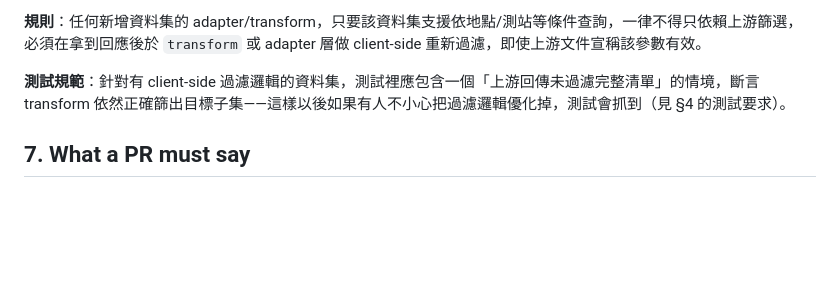
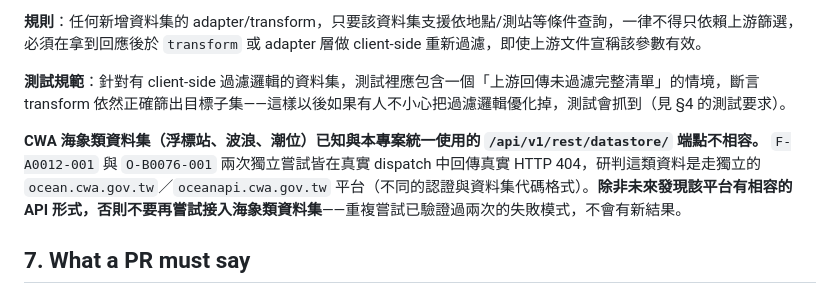
Before and after one commit to dragonheart8787/opendata-mcp, a Markdown page: AGENTS.md, the part around the change. Drawn GitHub-style; blank space fills up the shorter version.

Commit message:
docs: record CWA marine datasets as known-incompatible in AGENTS.md §6
F-A0012-001 and O-B0076-001 both hit a real HTTP 404 on the datastore
endpoint across independent attempts (two different PRs) — codifying this
so future sessions don't re-attempt the same verified dead end.

```diff
--- a/AGENTS.md
+++ b/AGENTS.md
@@ -109,6 +109,8 @@ This server has no write tools and never will (see architecture doc §0 non-goal
 
 **測試規範**：針對有 client-side 過濾邏輯的資料集，測試裡應包含一個「上游回傳未過濾完整清單」的情境，斷言 transform 依然正確篩出目標子集——這樣以後如果有人不小心把過濾邏輯優化掉，測試會抓到（見 §4 的測試要求）。
 
+**CWA 海象類資料集（浮標站、波浪、潮位）已知與本專案統一使用的 `/api/v1/rest/datastore/` 端點不相容。** `F-A0012-001` 與 `O-B0076-001` 兩次獨立嘗試皆在真實 dispatch 中回傳真實 HTTP 404，研判這類資料是走獨立的 `ocean.cwa.gov.tw`／`oceanapi.cwa.gov.tw` 平台（不同的認證與資料集代碼格式）。**除非未來發現該平台有相容的 API 形式，否則不要再嘗試接入海象類資料集**——重複嘗試已驗證過兩次的失敗模式，不會有新結果。
+
 ## 7. What a PR must say
 
 1. **Files touched**, grouped by layer (infra / adapters / registry / tools / docs).
```
